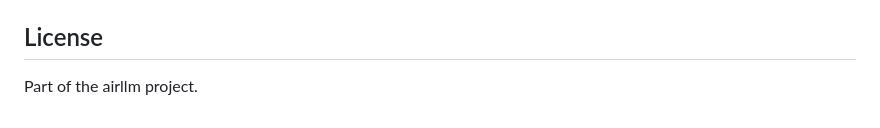
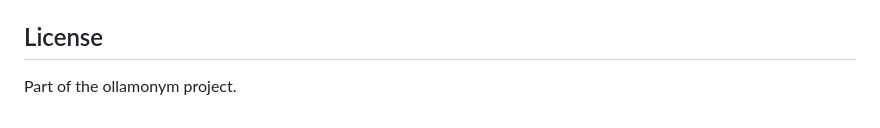
Before and after one commit to H-Ismael/ollamonym, a Markdown page: README_IMPLEMENTATION.md, the part around the change. Rendered like a GitHub page.

```diff
--- a/README_IMPLEMENTATION.md
+++ b/README_IMPLEMENTATION.md
@@ -179,4 +179,4 @@ This implementation uses `v2` endpoints per spec:
 
 ## License
 
-Part of the airllm project.
+Part of the ollamonym project.
```
Also changed, not shown: README.md (added, +255 -0 lines), spec_readme.md (+0 -8 lines).
